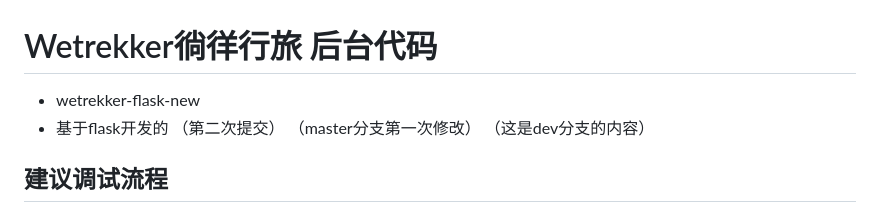
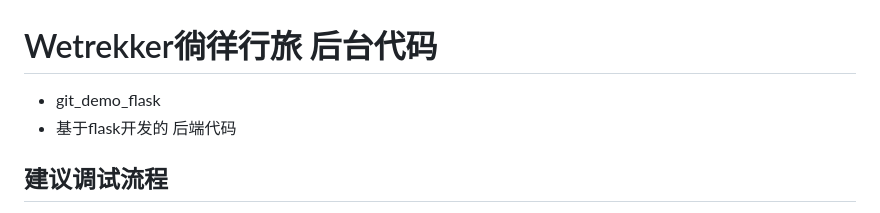
Before and after one commit to changyang-zeng66885/git_demo_flask, a Markdown page: README.md, the part around the change. GitHub-like rendering.

```diff
--- a/README.md
+++ b/README.md
@@ -1,9 +1,6 @@
 # Wetrekker徜徉行旅 后台代码
-+ wetrekker-flask-new
-+ 基于flask开发的
-（第二次提交）
-（master分支第一次修改）
-（这是dev分支的内容）
++ git_demo_flask
++ 基于flask开发的 后端代码
 
 ## 建议调试流程
 1. （github拉最新的代码）
```
